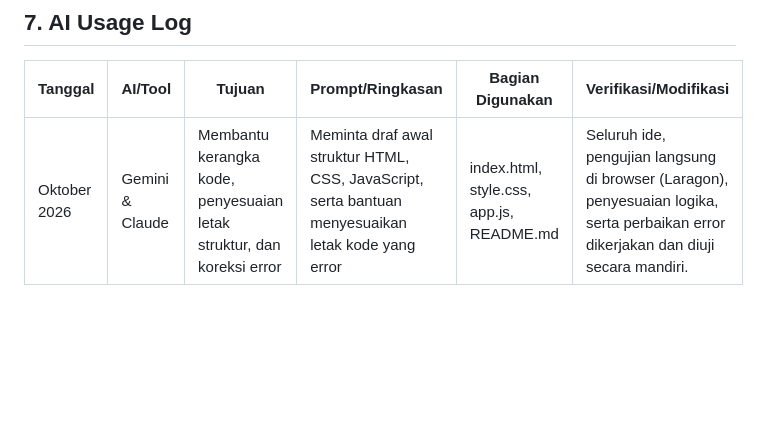
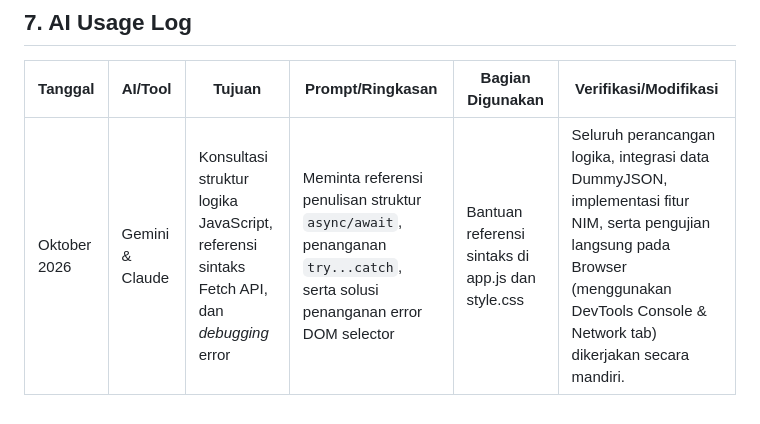
Before and after one commit to Dede-KurniaPratiwi/PTS_Pemweb, a Markdown page: README.md, the part around the change. Drawn GitHub-style; blank space fills up the shorter version.

Commit message:
update redaksi AI Usage Log

```diff
--- a/README.md
+++ b/README.md
@@ -65,4 +65,4 @@ Dataset: Products (DummyJSON).
 
 | Tanggal | AI/Tool | Tujuan | Prompt/Ringkasan | Bagian Digunakan | Verifikasi/Modifikasi |
 |---|---|---|---|---|---|
-| Oktober 2026 | Gemini & Claude | Membantu kerangka kode, penyesuaian letak struktur, dan koreksi error | Meminta draf awal struktur HTML, CSS, JavaScript, serta bantuan menyesuaikan letak kode yang error | index.html, style.css, app.js, README.md | Seluruh ide, pengujian langsung di browser (Laragon), penyesuaian logika, serta perbaikan error dikerjakan dan diuji secara mandiri. |
+| Oktober 2026 | Gemini & Claude | Konsultasi struktur logika JavaScript, referensi sintaks Fetch API, dan *debugging* error | Meminta referensi penulisan struktur `async/await`, penanganan `try...catch`, serta solusi penanganan error DOM selector | Bantuan referensi sintaks di app.js dan style.css | Seluruh perancangan logika, integrasi data DummyJSON, implementasi fitur NIM, serta pengujian langsung pada Browser (menggunakan DevTools Console & Network tab) dikerjakan secara mandiri. |
```
